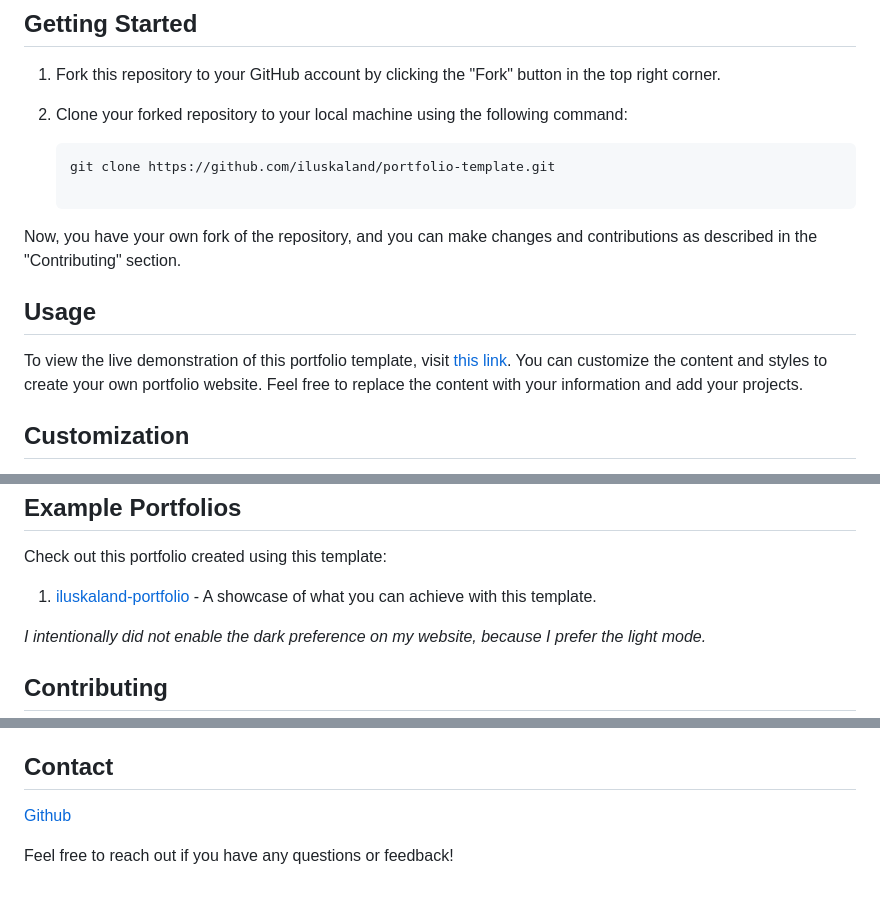
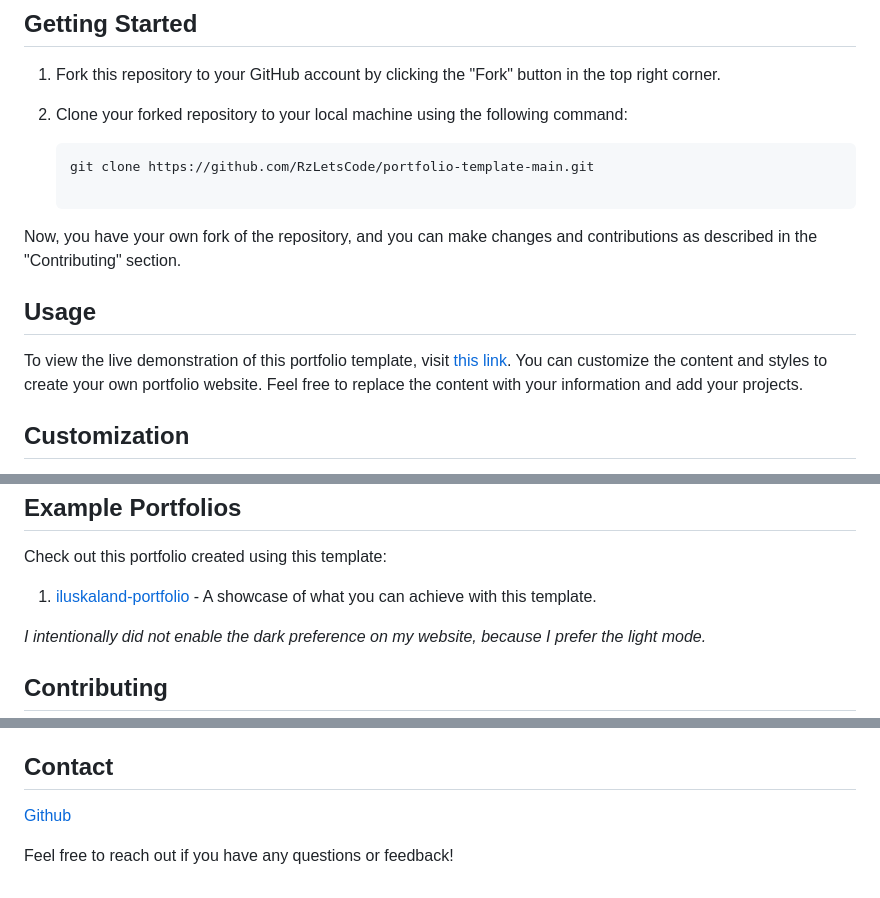
Before and after one commit to RzLetsCode/portfolio-template-main, a Markdown page: README.md, 3 parts joined by grey strips. Rendered like a GitHub page.

Commit message:
Update repository links and contact information

````diff
--- a/README.md
+++ b/README.md
@@ -38,13 +38,13 @@ This template is a responsive portfolio website that can be used by developers,
 2. Clone your forked repository to your local machine using the following command:
 
    ```bash
-   git clone https://github.com/iluskaland/portfolio-template.git
+   git clone https://github.com/RzLetsCode/portfolio-template-main.git
 
 Now, you have your own fork of the repository, and you can make changes and contributions as described in the "Contributing" section.
 
 ## Usage
 
-To view the live demonstration of this portfolio template, visit [this link](https://iluskaland.github.io/portfolio-template/index.html). You can customize the content and styles to create your own portfolio website. Feel free to replace the content with your information and add your projects.
+To view the live demonstration of this portfolio template, visit [this link](https://rzletscode.github.io/portfolio-template-main/index.html). You can customize the content and styles to create your own portfolio website. Feel free to replace the content with your information and add your projects.
 
 ## Customization
 
@@ -60,7 +60,7 @@ Now featuring dark mode support! The portfolio website automatically adapts to y
 
 Check out this portfolio created using this template:
 
-1. [iluskaland-portfolio](https://iluskaland-portfolio.netlify.app/) - A showcase of what you can achieve with this template.
+1. [iluskaland-portfolio](https://rzletscode.github.io/portfolio-template-main/index.html) - A showcase of what you can achieve with this template.
 
 *I intentionally did not enable the dark preference on my website, because I prefer the light mode.*
 
@@ -101,6 +101,6 @@ I've put a lot of effort into creating this portfolio template, and I'm thrilled
 
 ## Contact
 
-[Github](https://github.com/iluskaland)
+[Github](https://github.com/RzLetsCode)
 
 Feel free to reach out if you have any questions or feedback!
````
